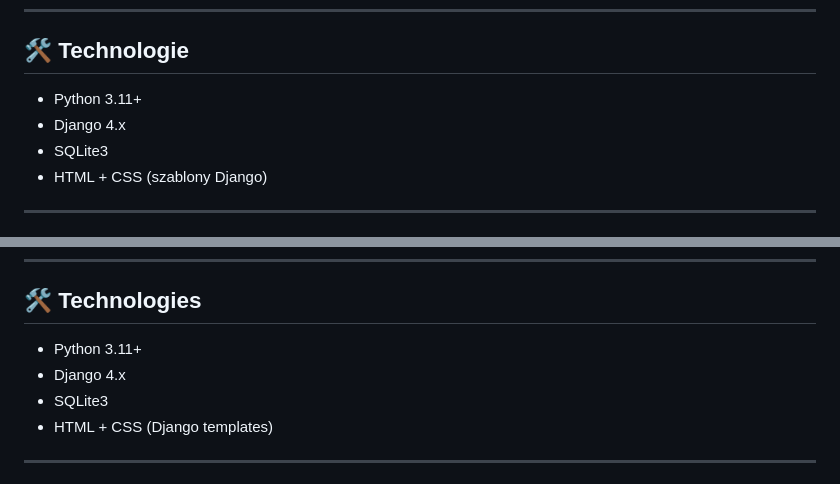
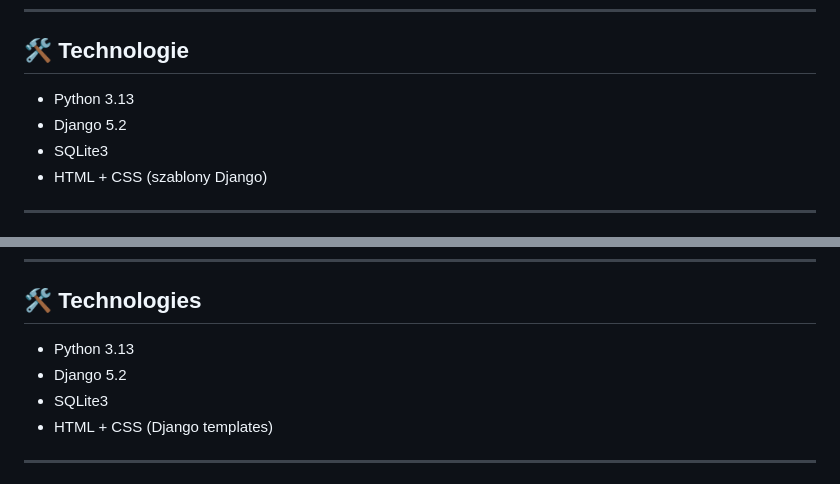
Before and after one commit to michu1810/Portfolio, a Markdown page: django-todo/appDjango/README.md, 2 parts joined by grey strips. Drawn GitHub-style.

```diff
--- a/django-todo/appDjango/README.md
+++ b/django-todo/appDjango/README.md
@@ -22,8 +22,8 @@ Do stylowania interfejsu wykorzystałem wbudowane szablony Django oraz prosty CS
 
 ## 🛠️ Technologie
 
-- Python 3.11+
-- Django 4.x
+- Python 3.13
+- Django 5.2
 - SQLite3
 - HTML + CSS (szablony Django)
 
@@ -89,8 +89,8 @@ The entire logic is handled inside the `ideas` app, using Django's generic class
 
 ## 🛠️ Technologies
 
-- Python 3.11+
-- Django 4.x
+- Python 3.13
+- Django 5.2
 - SQLite3
 - HTML + CSS (Django templates)
 
```
